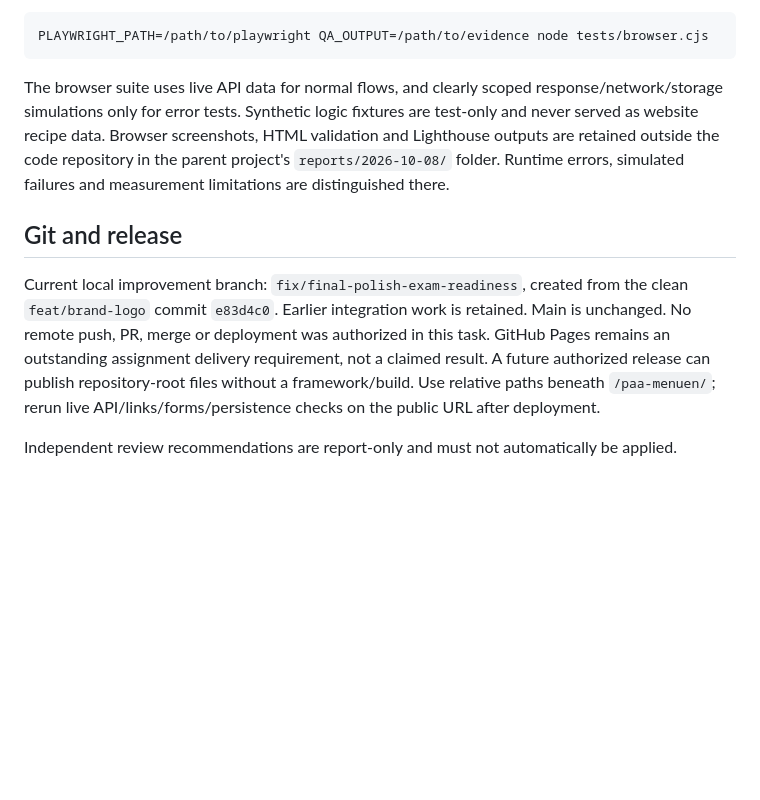
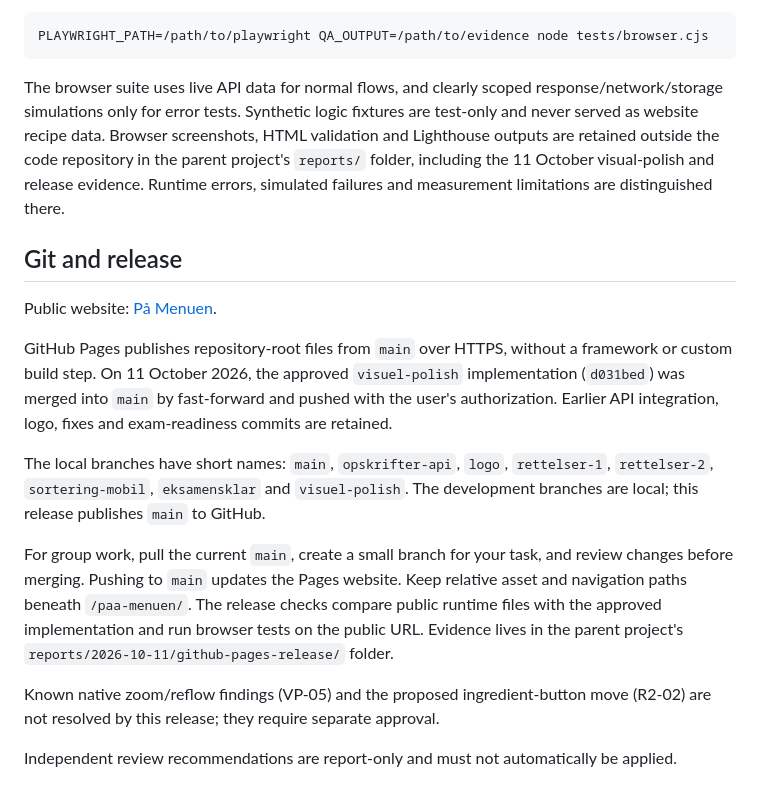
Before and after one commit to martincgerlach/paa-menuen, a Markdown page: README.md, the part around the change. GitHub-like rendering; blank space fills up the shorter version.

Commit message:
docs: document GitHub Pages release

````diff
--- a/README.md
+++ b/README.md
@@ -68,10 +68,18 @@ Browser verification uses a separately available Playwright installation and Chr
 PLAYWRIGHT_PATH=/path/to/playwright QA_OUTPUT=/path/to/evidence node tests/browser.cjs
 ```
 
-The browser suite uses live API data for normal flows, and clearly scoped response/network/storage simulations only for error tests. Synthetic logic fixtures are test-only and never served as website recipe data. Browser screenshots, HTML validation and Lighthouse outputs are retained outside the code repository in the parent project's `reports/2026-10-08/` folder. Runtime errors, simulated failures and measurement limitations are distinguished there.
+The browser suite uses live API data for normal flows, and clearly scoped response/network/storage simulations only for error tests. Synthetic logic fixtures are test-only and never served as website recipe data. Browser screenshots, HTML validation and Lighthouse outputs are retained outside the code repository in the parent project's `reports/` folder, including the 11 October visual-polish and release evidence. Runtime errors, simulated failures and measurement limitations are distinguished there.
 
 ## Git and release
 
-Current local improvement branch: `fix/final-polish-exam-readiness`, created from the clean `feat/brand-logo` commit `e83d4c0`. Earlier integration work is retained. Main is unchanged. No remote push, PR, merge or deployment was authorized in this task. GitHub Pages remains an outstanding assignment delivery requirement, not a claimed result. A future authorized release can publish repository-root files without a framework/build. Use relative paths beneath `/paa-menuen/`; rerun live API/links/forms/persistence checks on the public URL after deployment.
+Public website: [På Menuen](https://martincgerlach.github.io/paa-menuen/).
+
+GitHub Pages publishes repository-root files from `main` over HTTPS, without a framework or custom build step. On 11 October 2026, the approved `visuel-polish` implementation (`d031bed`) was merged into `main` by fast-forward and pushed with the user's authorization. Earlier API integration, logo, fixes and exam-readiness commits are retained.
+
+The local branches have short names: `main`, `opskrifter-api`, `logo`, `rettelser-1`, `rettelser-2`, `sortering-mobil`, `eksamensklar` and `visuel-polish`. The development branches are local; this release publishes `main` to GitHub.
+
+For group work, pull the current `main`, create a small branch for your task, and review changes before merging. Pushing to `main` updates the Pages website. Keep relative asset and navigation paths beneath `/paa-menuen/`. The release checks compare public runtime files with the approved implementation and run browser tests on the public URL. Evidence lives in the parent project's `reports/2026-10-11/github-pages-release/` folder.
+
+Known native zoom/reflow findings (VP-05) and the proposed ingredient-button move (R2-02) are not resolved by this release; they require separate approval.
 
 Independent review recommendations are report-only and must not automatically be applied.
````
